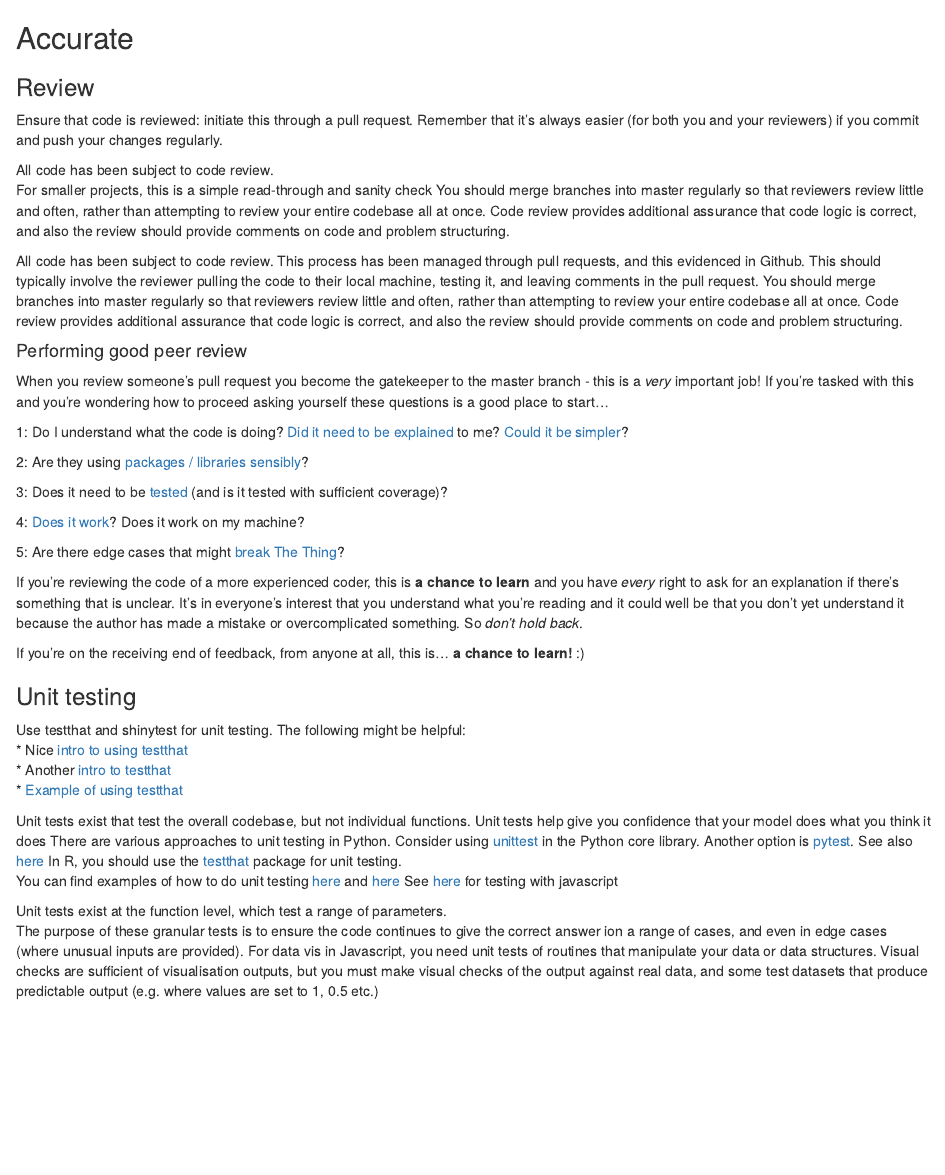
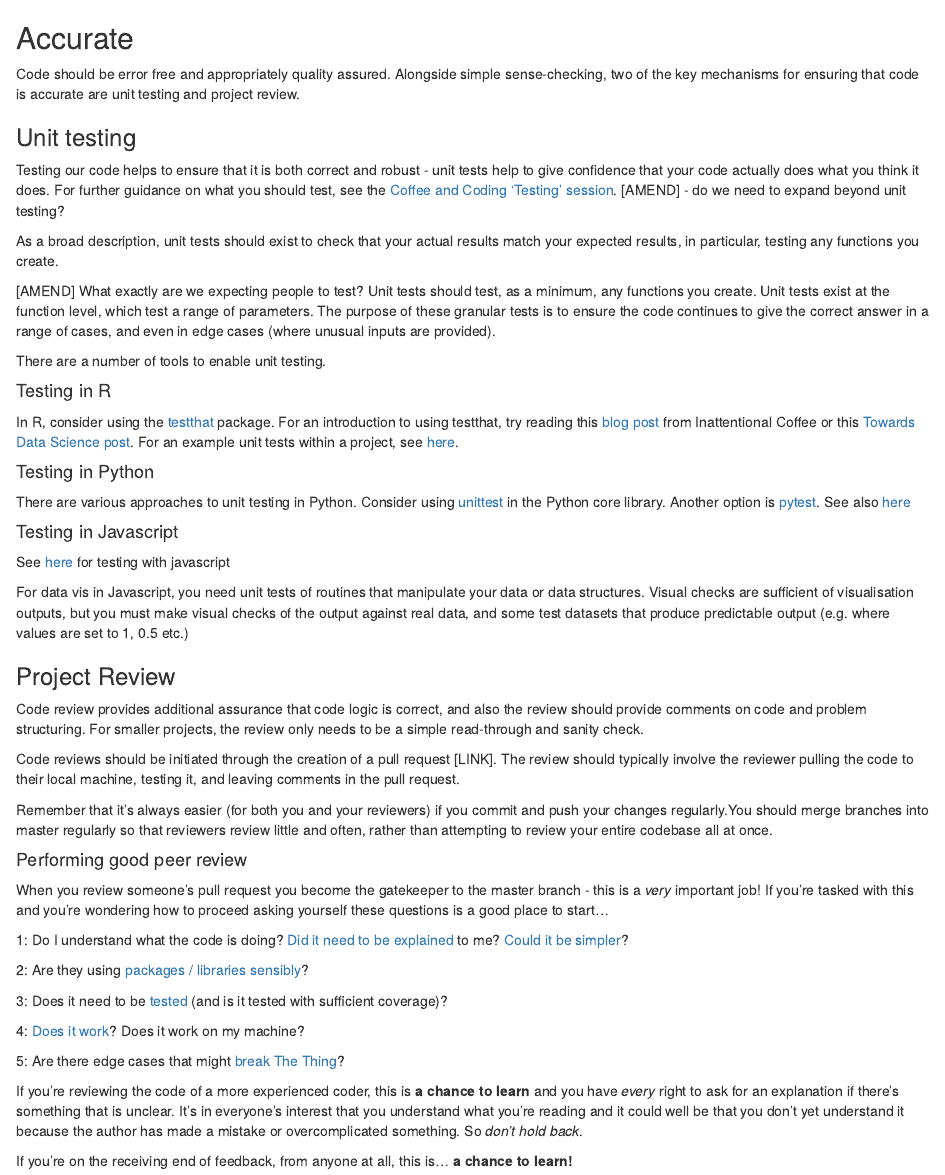
Before and after one commit to moj-analytical-services/our-coding-standards, an R Markdown document (bookdown-version/22-accuracy.Rmd): the page in a window 1100 px wide, from its top. Rendered offline with R 4.5, knitr and Pandoc, with nearby package versions.

Commit message:
Rewrite of accuracy section

```diff
--- a/bookdown-version/22-accuracy.Rmd
+++ b/bookdown-version/22-accuracy.Rmd
@@ -5,18 +5,47 @@ output: html_document
 
 ## Accurate {#accurate}
 
-### Review {#review}
-Ensure that code is reviewed: initiate this through a pull request. Remember that it’s always easier (for both you and your reviewers) if you commit and push your changes regularly.
+Code should be error free and appropriately quality assured. Alongside simple sense-checking, two of the key mechanisms for ensuring that code is accurate are unit testing and project review.
 
-All code has been subject to code review.
-For smaller projects, this is a simple read-through and sanity check You should merge branches into master regularly so that reviewers review little and often, rather than attempting to review your entire codebase all at once.
-Code review provides additional assurance that code logic is correct, and also the review should provide comments on code and problem structuring.
+### Unit testing {#unittest}
 
-All code has been subject to code review.
-This process has been managed through pull requests, and this evidenced in Github.  This should typically involve the reviewer pulling the code to their local machine, testing it, and leaving comments in the pull request.
-You should merge branches into master regularly so that reviewers review little and often, rather than attempting to review your entire codebase all at once.
-Code review provides additional assurance that code logic is correct, and also the review should provide comments on code and problem structuring.
+Testing our code helps to ensure that it is both correct and robust - unit tests help to give confidence that your code actually does what you think it does. For further guidance on what you should test, see the [Coffee and Coding 'Testing' session][222]. [AMEND] - do we need to expand beyond unit testing?
 
+As a broad description, unit tests should exist to check that your actual results match your expected results, in particular, testing any functions you create.
+
+[AMEND] What exactly are we expecting people to test?
+Unit tests should test, as a minimum, any functions you create. Unit tests exist at the function level, which test a range of parameters. The purpose of these granular tests is to ensure the code continues to give the correct answer in a range of cases, and even in edge cases (where unusual inputs are provided).
+
+There are a number of tools to enable unit testing.
+
+#### Testing in R {-}
+
+In R, consider using the [testthat][221] package. For an introduction to using testthat, try reading this [blog post][9] from Inattentional Coffee or this [Towards Data Science post][10]. For an example unit tests within a project, see [here][11].
+
+[9]:https://katherinemwood.github.io/post/testthat/
+[10]:https://towardsdatascience.com/unit-testing-in-r-68ab9cc8d211
+[11]:https://github.com/RobinL/costmodelr/tree/master/tests
+[221]: https://github.com/r-lib/testthat
+[222]: https://github.com/moj-analytical-services/coffee-and-coding-public/tree/master/2019-12-06%20Testing%20as%20part%20of%20an%20Analytical%20Project
+
+#### Testing in Python {-}
+
+There are various approaches to unit testing in Python.  Consider using [unittest](https://docs.python.org/3/library/unittest.html) in the Python core library.  Another option is [pytest](https://docs.pytest.org/en/latest/).  See also [here](http://python-guide-pt-br.readthedocs.io/en/latest/writing/tests/)
+
+#### Testing in Javascript {-}
+
+See [here](http://busypeoples.github.io/post/testing-d3-with-jasmine/) for testing with javascript
+
+For data vis in Javascript, you need unit tests of routines that manipulate your data or data structures.  Visual checks are sufficient of visualisation outputs, but you must make visual checks of the output against real data, and some test datasets that produce predictable output (e.g. where values are set to 1, 0.5 etc.)
+
+
+### Project Review {#review}
+
+Code review provides additional assurance that code logic is correct, and also the review should provide comments on code and problem structuring. For smaller projects, the review only needs to be a simple read-through and sanity check.
+
+Code reviews should be initiated through the creation of a pull request [LINK]. The review should typically involve the reviewer pulling the code to their local machine, testing it, and leaving comments in the pull request.
+
+Remember that it’s always easier (for both you and your reviewers) if you commit and push your changes regularly.You should merge branches into master regularly so that reviewers review little and often, rather than attempting to review your entire codebase all at once.
 
 #### Performing good peer review {-}
 
@@ -34,26 +63,4 @@ When you review someone's pull request you become the gatekeeper to the master b
 
 If you're reviewing the code of a more experienced coder, this is **a chance to learn** and you have _every_ right to ask for an explanation if there's something that is unclear.  It's in everyone's interest that you understand what you're reading and it could well be that you don't yet understand it because the author has made a mistake or overcomplicated something.  So _don't hold back_.
 
-If you're on the receiving end of feedback, from anyone at all, this is... **a chance to learn!** :)
-
-
-### Unit testing {#unittest}
-
-Use testthat and shinytest for unit testing. The following might be helpful:
-* Nice [intro to using testthat][9]
-* Another [intro to testthat][10]
-* [Example of using testthat][11]
-
-[9]:https://katherinemwood.github.io/post/testthat/
-[10]:https://towardsdatascience.com/unit-testing-in-r-68ab9cc8d211
-[11]:https://github.com/RobinL/costmodelr/tree/master/tests
-
-Unit tests exist that test the overall codebase, but not individual functions.
-Unit tests help give you confidence that your model does what you think it does
-There are various approaches to unit testing in Python.  Consider using [unittest](https://docs.python.org/3/library/unittest.html) in the Python core library.  Another option is [pytest](https://docs.pytest.org/en/latest/).  See also [here](http://python-guide-pt-br.readthedocs.io/en/latest/writing/tests/)
-In R, you should use the [testthat](https://github.com/hadley/testthat) package for unit testing.
-You can find examples of how to do unit testing [here](https://github.com/ukgovdatascience/eesectors/tree/master/tests) and [here](https://github.com/RobinL/costmodelr/tree/master/tests) See [here](http://busypeoples.github.io/post/testing-d3-with-jasmine/) for testing with javascript
-
-Unit tests exist at the function level, which test a range of parameters.
-The purpose of these granular tests is to ensure the code continues to give the correct answer ion a range of cases, and even in edge cases (where unusual inputs are provided).
-For data vis in Javascript, you need unit tests of routines that manipulate your data or data structures.  Visual checks are sufficient of visualisation outputs, but you must make visual checks of the output against real data, and some test datasets that produce predictable output (e.g. where values are set to 1, 0.5 etc.)
+If you're on the receiving end of feedback, from anyone at all, this is... **a chance to learn!**
--- a/bookdown-version/index.Rmd
+++ b/bookdown-version/index.Rmd
@@ -28,6 +28,8 @@ This document contains the Data and Analytical Service Directorate's (DASD) codi
 
 The DASD coding standards have been developed to help DASD adopt a unified/consistent approach to writing code, ensuring that our work is high quality, maintainable and reusable and that we are able to collaborate effectively across multiple projects [AMEND].
 
+The purpose of this document is to raise awareness of/hgihlight key coding principles and to briefly explain why we should code in such a way. These coding standards are by no means a list of rules, but seek to provide guidance on how we can achieve 'best practice' in our coding. The more of these you follow, the easier life will be for you and your colleagues. These are open for discussion....
+
 Coding practices should aim to create code that is:
 
 * Reproducible
```
Also changed, not shown: bookdown-version/docs/bookdown-version.tex, bookdown-version/docs/search_index.json, 6 other files.
